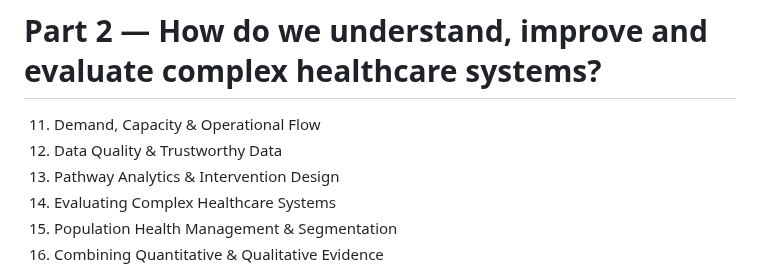
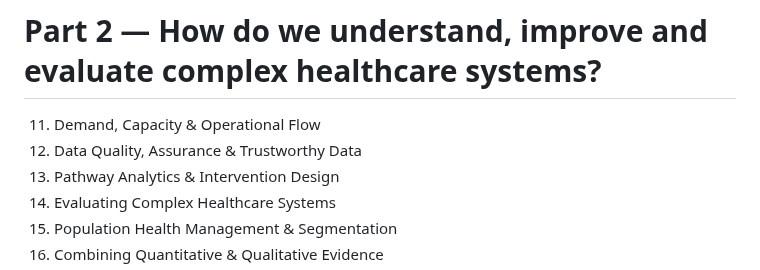
Before and after one commit to ckaur5689/DataLiteracy, a Markdown page: README.md, the part around the change. Drawn GitHub-style.

```diff
--- a/README.md
+++ b/README.md
@@ -51,7 +51,7 @@ Topics include:
 # Part 2 — How do we understand, improve and evaluate complex healthcare systems?
 
 11. Demand, Capacity & Operational Flow
-12. Data Quality & Trustworthy Data
+12. Data Quality, Assurance & Trustworthy Data
 13. Pathway Analytics & Intervention Design
 14. Evaluating Complex Healthcare Systems
 15. Population Health Management & Segmentation
```
